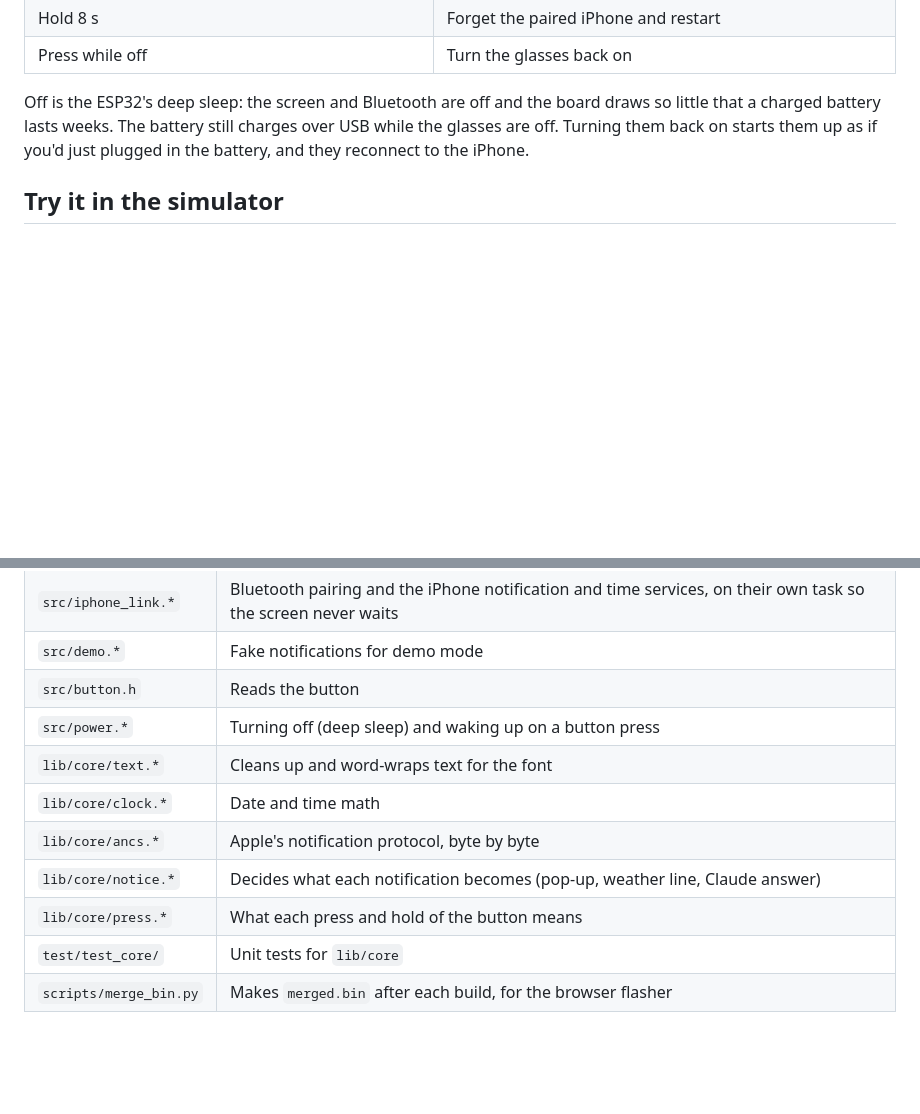
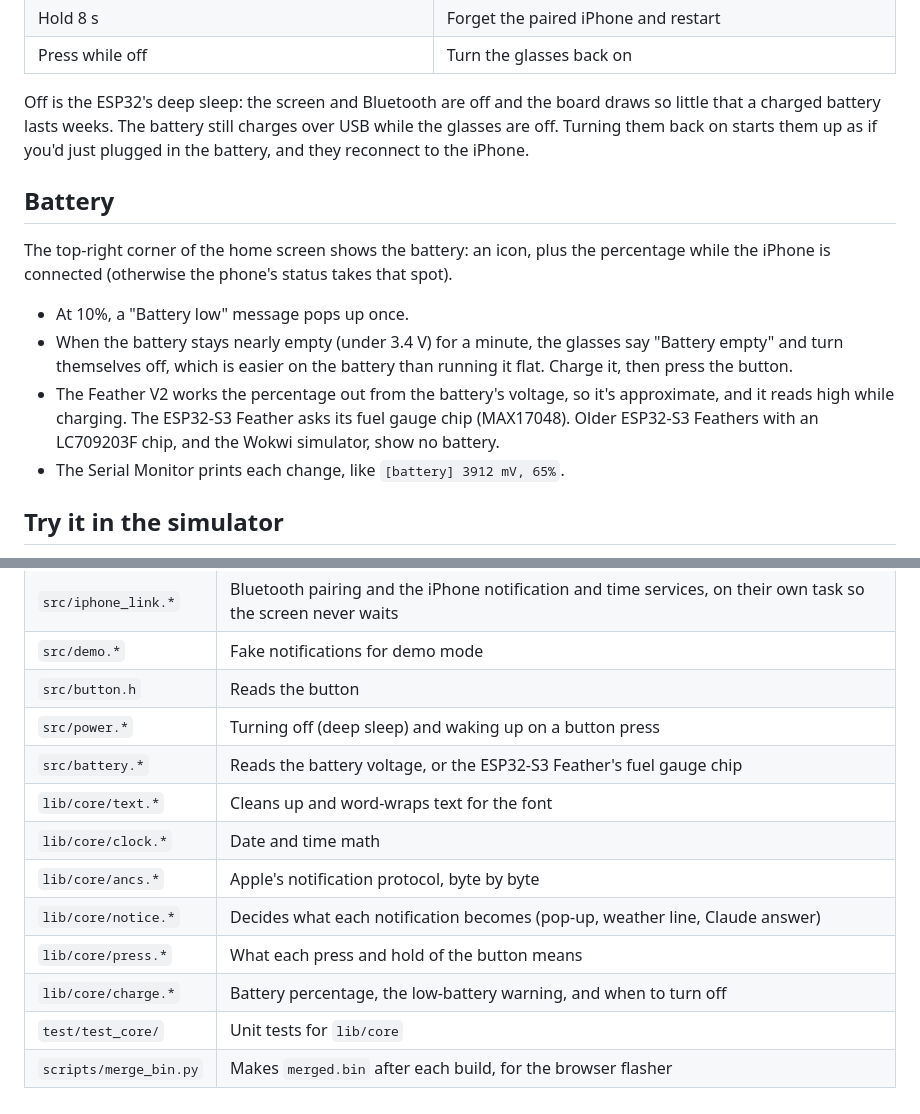
Before and after one commit to root47-alt/DisplayGlasses, a Markdown page: firmware/README.md, 2 parts joined by grey strips. Rendered like a GitHub page; blank space fills up the shorter version.

```diff
--- a/firmware/README.md
+++ b/firmware/README.md
@@ -55,6 +55,15 @@ The glasses have one button: **SW38** on the Feather V2, **BOOT** on the ESP32-S
 
 Off is the ESP32's deep sleep: the screen and Bluetooth are off and the board draws so little that a charged battery lasts weeks. The battery still charges over USB while the glasses are off. Turning them back on starts them up as if you'd just plugged in the battery, and they reconnect to the iPhone.
 
+## Battery
+
+The top-right corner of the home screen shows the battery: an icon, plus the percentage while the iPhone is connected (otherwise the phone's status takes that spot).
+
+- At 10%, a "Battery low" message pops up once.
+- When the battery stays nearly empty (under 3.4 V) for a minute, the glasses say "Battery empty" and turn themselves off, which is easier on the battery than running it flat. Charge it, then press the button.
+- The Feather V2 works the percentage out from the battery's voltage, so it's approximate, and it reads high while charging. The ESP32-S3 Feather asks its fuel gauge chip (MAX17048). Older ESP32-S3 Feathers with an LC709203F chip, and the Wokwi simulator, show no battery.
+- The Serial Monitor prints each change, like `[battery] 3912 mV, 65%`.
+
 ## Try it in the simulator
 
 [Wokwi](https://wokwi.com) simulates the ESP32 and the OLED, so you can watch the HUD before the parts arrive. Bluetooth isn't simulated, so the simulator always runs demo mode.
@@ -97,10 +106,12 @@ Both need a C++ compiler on your computer: Xcode command line tools on a Mac, `b
 | `src/demo.*` | Fake notifications for demo mode |
 | `src/button.h` | Reads the button |
 | `src/power.*` | Turning off (deep sleep) and waking up on a button press |
+| `src/battery.*` | Reads the battery voltage, or the ESP32-S3 Feather's fuel gauge chip |
 | `lib/core/text.*` | Cleans up and word-wraps text for the font |
 | `lib/core/clock.*` | Date and time math |
 | `lib/core/ancs.*` | Apple's notification protocol, byte by byte |
 | `lib/core/notice.*` | Decides what each notification becomes (pop-up, weather line, Claude answer) |
 | `lib/core/press.*` | What each press and hold of the button means |
+| `lib/core/charge.*` | Battery percentage, the low-battery warning, and when to turn off |
 | `test/test_core/` | Unit tests for `lib/core` |
 | `scripts/merge_bin.py` | Makes `merged.bin` after each build, for the browser flasher |
```
Also changed, not shown: README.md (+1 -1 lines), tools/hudsim/README.md (+1 -1 lines), docs/images/screens/demo.gif, docs/images/screens/overview.png, 12 other files.
